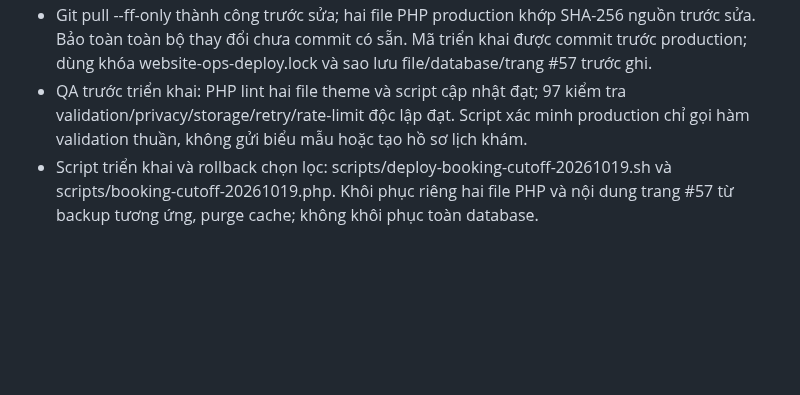
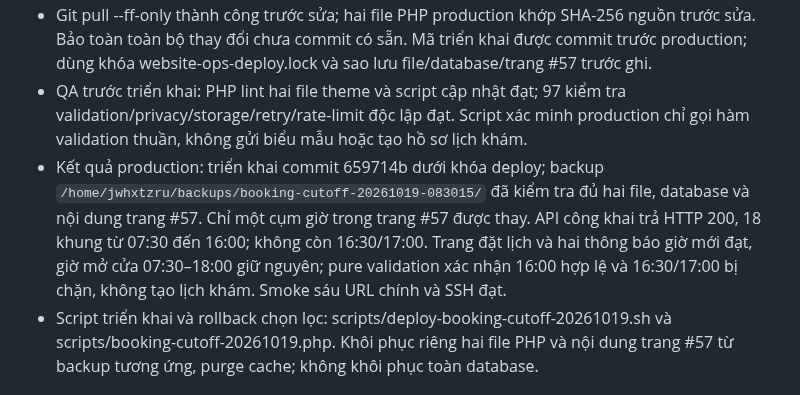
Before and after one commit to minhtienlove-tech/mathanoibacninh-ops, a Markdown page: docs/CHANGELOG.md, the part around the change. Drawn GitHub-style; blank space fills up the shorter version.

Commit message:
Record verified 16:00 booking cutoff deployment

```diff
--- a/docs/CHANGELOG.md
+++ b/docs/CHANGELOG.md
@@ -4,6 +4,7 @@
 - Theo yêu cầu người dùng, đổi giới hạn bắt đầu lịch hẹn sang 16:00 (bao gồm 16:00), mỗi 30 phút; giữ giờ mở cửa 07:30–18:00. Sửa chung máy chủ và thông báo form trong child theme, chặn 16:30/17:00 qua kiểm tra máy chủ. Nội dung trang #57 được cập nhật chọn lọc đúng một cụm giờ trong đoạn đặt lịch.
 - Git pull --ff-only thành công trước sửa; hai file PHP production khớp SHA-256 nguồn trước sửa. Bảo toàn toàn bộ thay đổi chưa commit có sẵn. Mã triển khai được commit trước production; dùng khóa website-ops-deploy.lock và sao lưu file/database/trang #57 trước ghi.
 - QA trước triển khai: PHP lint hai file theme và script cập nhật đạt; 97 kiểm tra validation/privacy/storage/retry/rate-limit độc lập đạt. Script xác minh production chỉ gọi hàm validation thuần, không gửi biểu mẫu hoặc tạo hồ sơ lịch khám.
+- Kết quả production: triển khai commit 659714b dưới khóa deploy; backup `/home/jwhxtzru/backups/booking-cutoff-20261019-083015/` đã kiểm tra đủ hai file, database và nội dung trang #57. Chỉ một cụm giờ trong trang #57 được thay. API công khai trả HTTP 200, 18 khung từ 07:30 đến 16:00; không còn 16:30/17:00. Trang đặt lịch và hai thông báo giờ mới đạt, giờ mở cửa 07:30–18:00 giữ nguyên; pure validation xác nhận 16:00 hợp lệ và 16:30/17:00 bị chặn, không tạo lịch khám. Smoke sáu URL chính và SSH đạt.
 - Script triển khai và rollback chọn lọc: scripts/deploy-booking-cutoff-20261019.sh và scripts/booking-cutoff-20261019.php. Khôi phục riêng hai file PHP và nội dung trang #57 từ backup tương ứng, purge cache; không khôi phục toàn database.
 
 ## 2026-10-15 — đồng bộ công việc giữa hai máy
```
